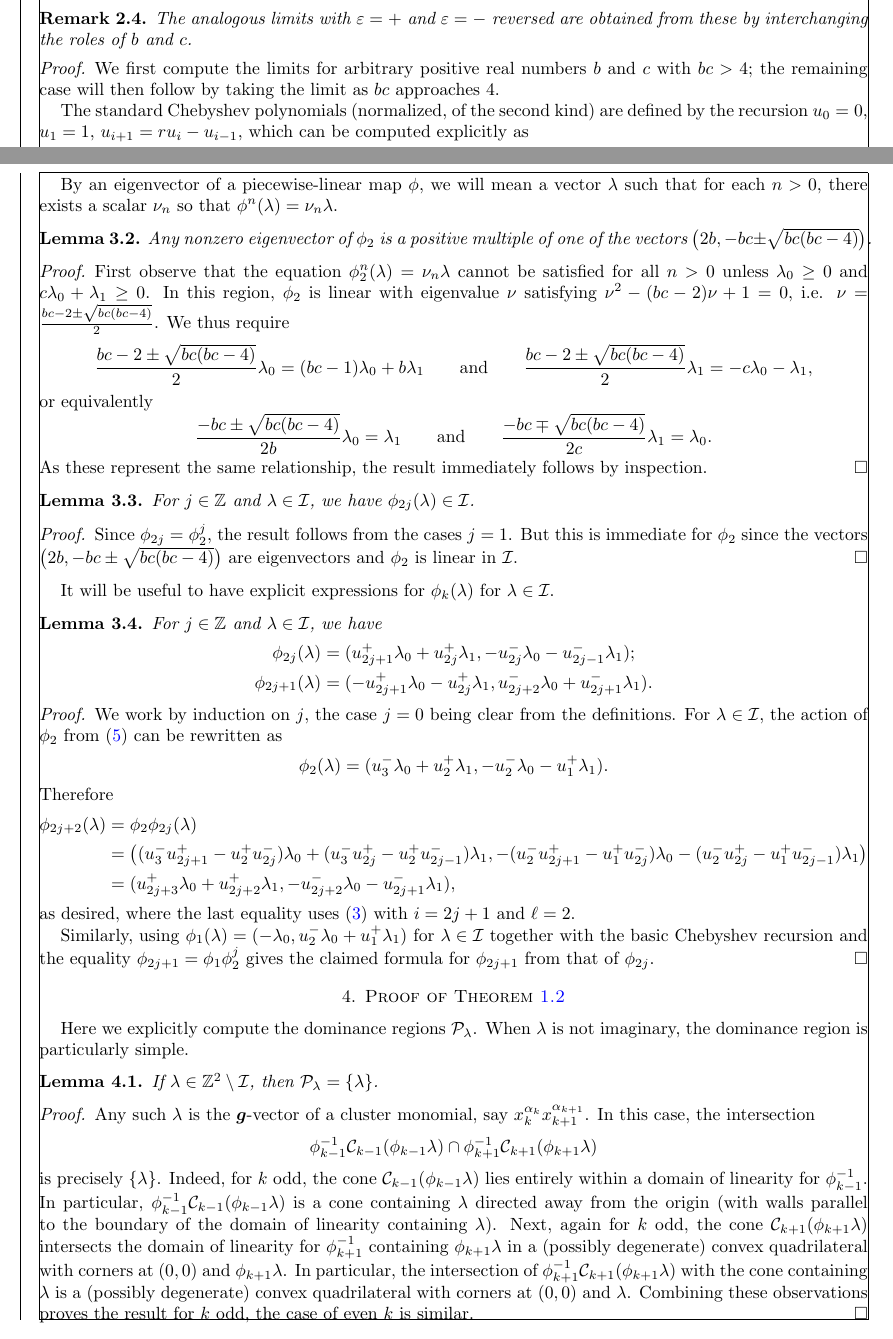
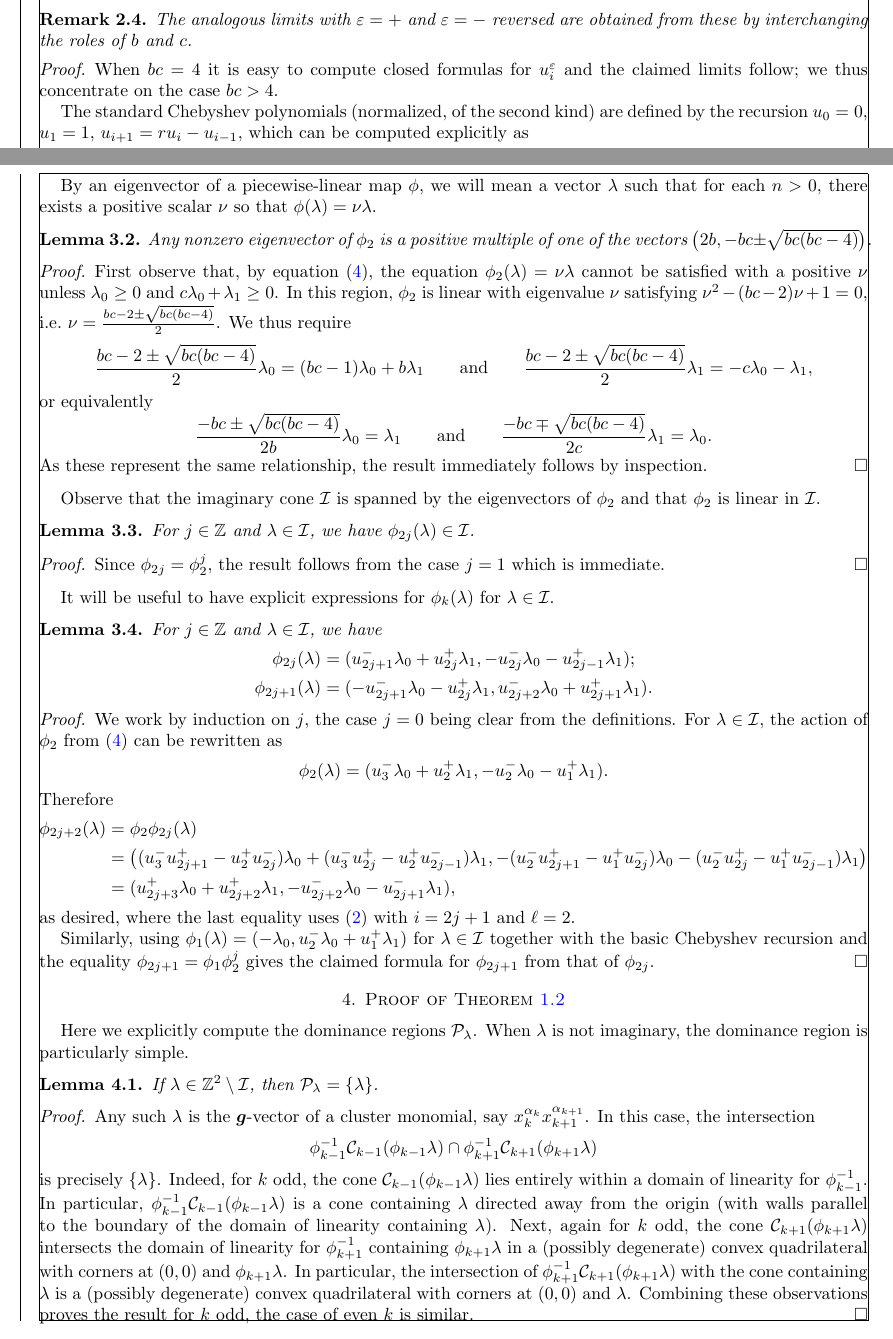
Before and after one commit to drupel/DominanceRegions, a LaTeX paper (dominance_regions.tex): two parts of pages 4 and 6 of 14, joined at a grey line, cut so that both start at the same text. Compiled offline with pdfLaTeX.

Commit message:
Going to sleep

```diff
--- a/dominance_regions.tex
+++ b/dominance_regions.tex
@@ -432,7 +432,7 @@ The paper ends with Section~\ref{sec:affine} interpreting the dominance polygons
     The analogous limits with $\varepsilon=+$ and $\varepsilon=-$ reversed are obtained from these by interchanging the roles of $b$ and $c$.
   \end{remark}
   \begin{proof}
-    We first compute the limits for arbitrary positive real numbers $b$ and $c$ with $bc>4$; the remaining case will then follow by taking the limit as $bc$ approaches $4$.
+    When $bc=4$ it is easy to compute closed formulas for $u_i^\varepsilon$ and the claimed limits follow; we thus concentrate on the case $bc>4$.
 
     The standard Chebyshev polynomials (normalized, of the second kind) are defined by the recursion $u_0=0$, $u_1=1$, $u_{i+1}=ru_i-u_{i-1}$, which can be computed explicitly as
     \[u_i(r)=\frac{1}{2^i\sqrt{r^2-4}}\left(\big(r+\sqrt{r^2-4}\big)^i-\big(r-\sqrt{r^2-4}\big)^i\right).\]
@@ -534,13 +534,13 @@ The paper ends with Section~\ref{sec:affine} interpreting the dominance polygons
     \end{cases}
   \end{equation}
 
-  By an eigenvector of a piecewise-linear map $\phi$, we will mean a vector $\lambda$ such that for each $n>0$, there exists a scalar $\nu_n$ so that $\phi^n(\lambda)=\nu_n\lambda$.
+  By an eigenvector of a piecewise-linear map $\phi$, we will mean a vector $\lambda$ such that for each $n>0$, there exists a positive scalar $\nu$ so that $\phi(\lambda)=\nu\lambda$.
   \begin{lemma}
     Any nonzero eigenvector of $\phi_2$ is a positive multiple of one of the vectors $\big(2b,-bc\pm\sqrt{bc(bc-4)}\big)$.
   \end{lemma}
   \begin{proof}
-    First observe that the equation $\phi_2^n(\lambda)=\nu_n\lambda$ cannot be satisfied for all $n>0$ unless $\lambda_0\ge 0$ and $c\lambda_0+\lambda_1\ge 0$.
-    In this region, $\phi_2$ is linear with eigenvalue $\nu$ satisfying $\nu^2-(bc-2)\nu+1=0$, i.e. $\nu=\frac{bc-2\pm\sqrt{bc(bc-4)}}{2}$.
+    First observe that, by equation \eqref{eq:forward two step mutation}, the equation $\phi_2(\lambda)=\nu\lambda$ cannot be satisfied with a positive $\nu$ unless $\lambda_0\ge 0$ and $c\lambda_0+\lambda_1\ge 0$.
+    In this region, $\phi_2$ is linear with eigenvalue $\nu$ satisfying $\nu^2-(bc-2)\nu+1=0$, i.e.~$\nu=\frac{bc-2\pm\sqrt{bc(bc-4)}}{2}$.
     We thus require
     \[\frac{bc-2\pm\sqrt{bc(bc-4)}}{2}\lambda_0=(bc-1)\lambda_0+b\lambda_1 \qquad\text{and}\qquad \frac{bc-2\pm\sqrt{bc(bc-4)}}{2}\lambda_1= -c\lambda_0-\lambda_1,\]
     or equivalently
@@ -554,13 +554,13 @@ The paper ends with Section~\ref{sec:affine} interpreting the dominance polygons
   %\begin{proof}
   %  This is immediate from the equality $\big(-bc+\sqrt{bc(bc-4)}\big)\big(bc+\sqrt{bc(bc-4)}\big)=-4bc$.
   %\end{proof}
+  Observe that the imaginary cone $\cI$ is spanned by the eigenvectors of $\phi_{2}$ and that $\phi_{2}$ is linear in $\cI$.
   \begin{lemma}
     \label{le:imaginary stability}
     For $j\in\ZZ$ and $\lambda\in\cI$, we have $\phi_{2j}(\lambda)\in\cI$.
   \end{lemma}
   \begin{proof}
-    Since $\phi_{2j}=\phi_2^j$, the result follows from the cases $j=1$.
-    But this is immediate for $\phi_2$ since the vectors $\big(2b,-bc\pm\sqrt{bc(bc-4)}\big)$ are eigenvectors and $\phi_2$ is linear in $\cI$.
+    Since $\phi_{2j}=\phi_2^j$, the result follows from the case $j=1$ which is immediate.
   \end{proof}
 
   It will be useful to have explicit expressions for $\phi_k(\lambda)$ for $\lambda\in\cI$.
@@ -568,8 +568,8 @@ The paper ends with Section~\ref{sec:affine} interpreting the dominance polygons
     \label{le:imaginary transformations}
     For $j\in\ZZ$ and $\lambda\in\cI$, we have
     \begin{align*}
-      \phi_{2j}(\lambda)&=(u_{2j+1}^+\lambda_0+u_{2j}^+\lambda_1,-u_{2j}^-\lambda_0-u_{2j-1}^-\lambda_1);\\
-      \phi_{2j+1}(\lambda)&=(-u_{2j+1}^+\lambda_0-u_{2j}^+\lambda_1,u_{2j+2}^-\lambda_0+u_{2j+1}^-\lambda_1).
+      \phi_{2j}(\lambda)&=(u_{2j+1}^-\lambda_0+u_{2j}^+\lambda_1,-u_{2j}^-\lambda_0-u_{2j-1}^+\lambda_1);\\
+      \phi_{2j+1}(\lambda)&=(-u_{2j+1}^-\lambda_0-u_{2j}^+\lambda_1,u_{2j+2}^-\lambda_0+u_{2j+1}^+\lambda_1).
     \end{align*}
   \end{lemma}
   \begin{proof}
```
Also changed, not shown: dominance_regions.tex (10 more changed lines). Lines whose indentation alone changed are shown as unchanged.
